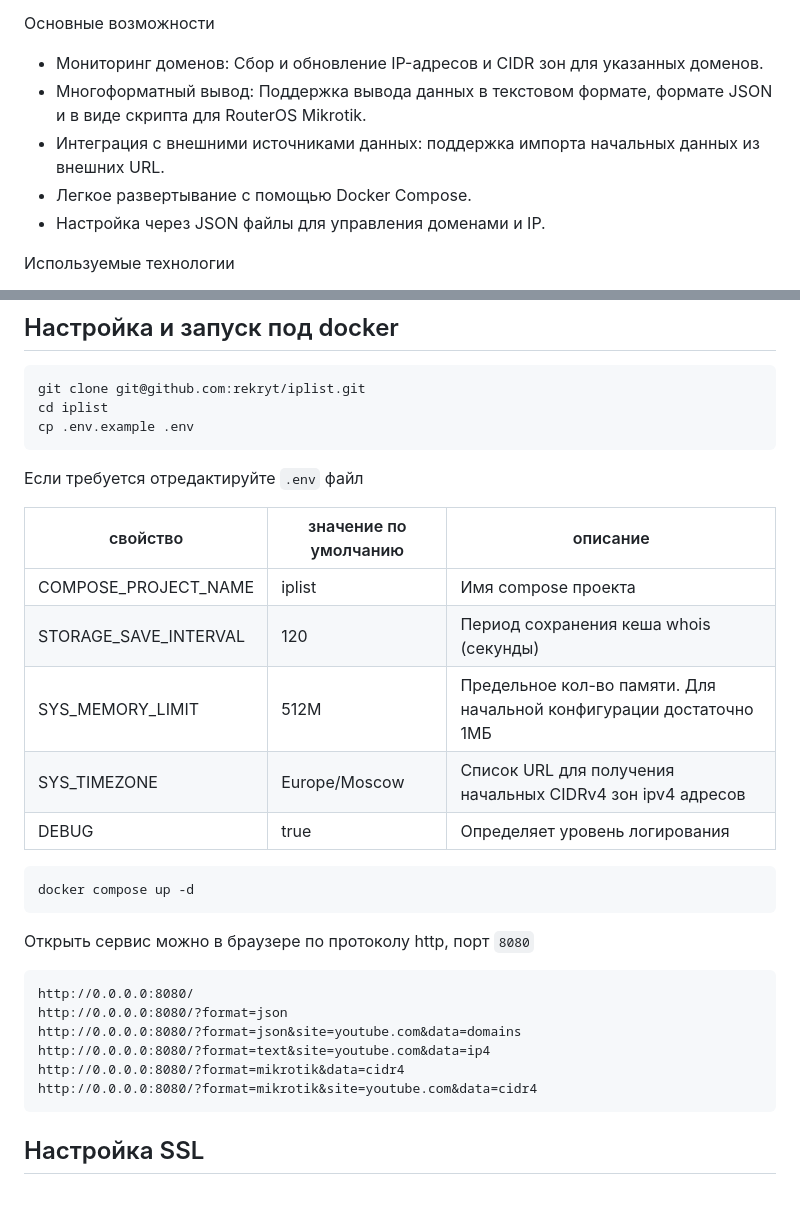
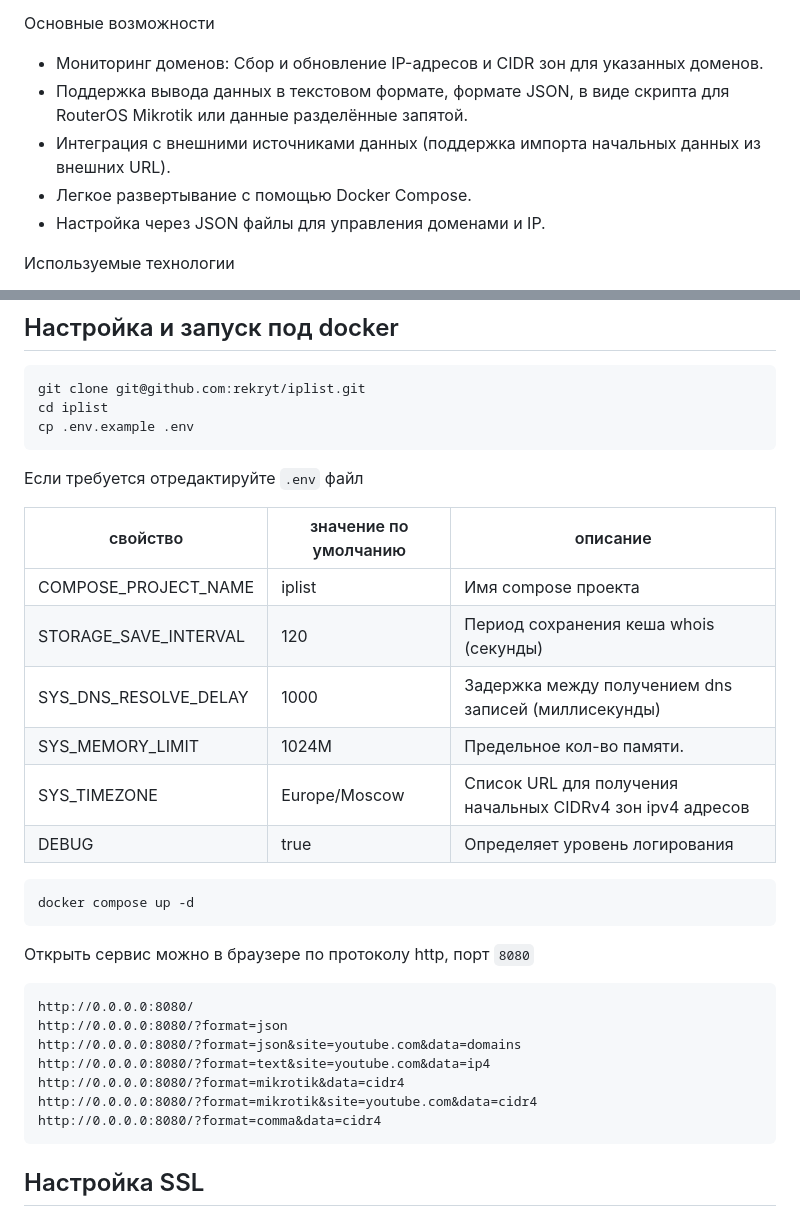
Before and after one commit to rekryt/iplist, a Markdown page: README.md, 2 parts joined by grey strips. GitHub-like rendering.

Commit message:
docs: documentation updates

````diff
--- a/README.md
+++ b/README.md
@@ -12,8 +12,8 @@ Demo URL: [https://iplist.opencck.org](https://iplist.opencck.org)
 
 Основные возможности
 - Мониторинг доменов: Сбор и обновление IP-адресов и CIDR зон для указанных доменов.
-- Многоформатный вывод: Поддержка вывода данных в текстовом формате, формате JSON и в виде скрипта для RouterOS Mikrotik.
-- Интеграция с внешними источниками данных: поддержка импорта начальных данных из внешних URL.
+- Поддержка вывода данных в текстовом формате, формате JSON, в виде скрипта для RouterOS Mikrotik или данные разделённые запятой.
+- Интеграция с внешними источниками данных (поддержка импорта начальных данных из внешних URL).
 - Легкое развертывание с помощью Docker Compose.
 - Настройка через JSON файлы для управления доменами и IP.
 
@@ -78,13 +78,14 @@ cp .env.example .env
 
 Если требуется отредактируйте `.env` файл
 
-| свойство              | значение по умолчанию | описание                                                            |
-|-----------------------|-----------------------|---------------------------------------------------------------------|
-| COMPOSE_PROJECT_NAME  | iplist                | Имя compose проекта                                                 |
-| STORAGE_SAVE_INTERVAL | 120                   | Период сохранения кеша whois (секунды)                              |
-| SYS_MEMORY_LIMIT      | 512M                  | Предельное кол-во памяти. Для начальной конфигурации достаточно 1МБ |
-| SYS_TIMEZONE          | Europe/Moscow         | Список URL для получения начальных CIDRv4 зон ipv4 адресов          |
-| DEBUG                 | true                  | Определяет уровень логирования                                      |
+| свойство              | значение по умолчанию | описание                                                   |
+|-----------------------|-----------------------|------------------------------------------------------------|
+| COMPOSE_PROJECT_NAME  | iplist                | Имя compose проекта                                        |
+| STORAGE_SAVE_INTERVAL | 120                   | Период сохранения кеша whois (секунды)                     |
+| SYS_DNS_RESOLVE_DELAY | 1000                  | Задержка между получением dns записей (миллисекунды)       |
+| SYS_MEMORY_LIMIT      | 1024M                 | Предельное кол-во памяти.                                  |
+| SYS_TIMEZONE          | Europe/Moscow         | Список URL для получения начальных CIDRv4 зон ipv4 адресов |
+| DEBUG                 | true                  | Определяет уровень логирования                             |
 
 ```shell
 docker compose up -d
@@ -98,6 +99,7 @@ http://0.0.0.0:8080/?format=json&site=youtube.com&data=domains
 http://0.0.0.0:8080/?format=text&site=youtube.com&data=ip4
 http://0.0.0.0:8080/?format=mikrotik&data=cidr4
 http://0.0.0.0:8080/?format=mikrotik&site=youtube.com&data=cidr4
+http://0.0.0.0:8080/?format=comma&data=cidr4
 ```
 
 ## Настройка SSL
````
Also changed, not shown: README.en.md (+4 -2 lines).
